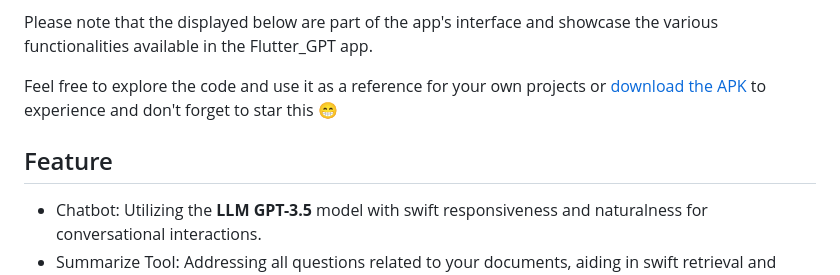
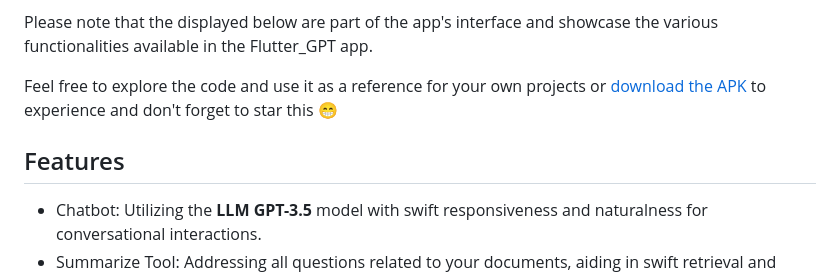
Before and after one commit to ThanhHung2112/Flutter_GPT, a Markdown page: README.md, the part around the change. Drawn GitHub-style.

```diff
--- a/README.md
+++ b/README.md
@@ -8,9 +8,7 @@ Please note that the displayed below are part of the app's interface and showcas
 
 Feel free to explore the code and use it as a reference for your own projects or [download the APK](https://github.com/ThanhHung2112/Flutter_GPT/raw/main/assets/app-release.apk) to experience and don't forget to star this 😁
 
-
-
-## Feature
+## Features
 
 - Chatbot: Utilizing the **LLM GPT-3.5** model with swift responsiveness and naturalness for conversational interactions.
 - Summarize Tool: Addressing all questions related to your documents, aiding in swift retrieval and information extraction from various sources.
```
